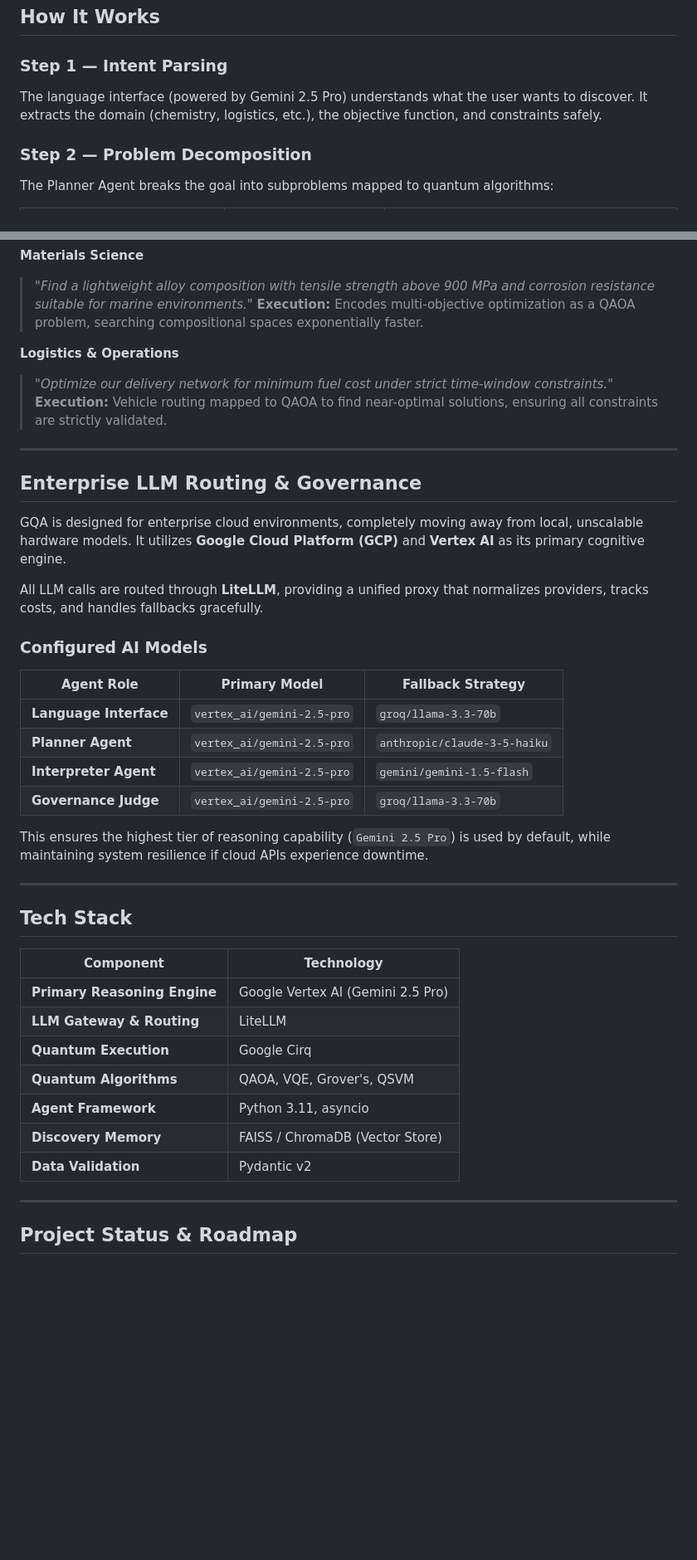
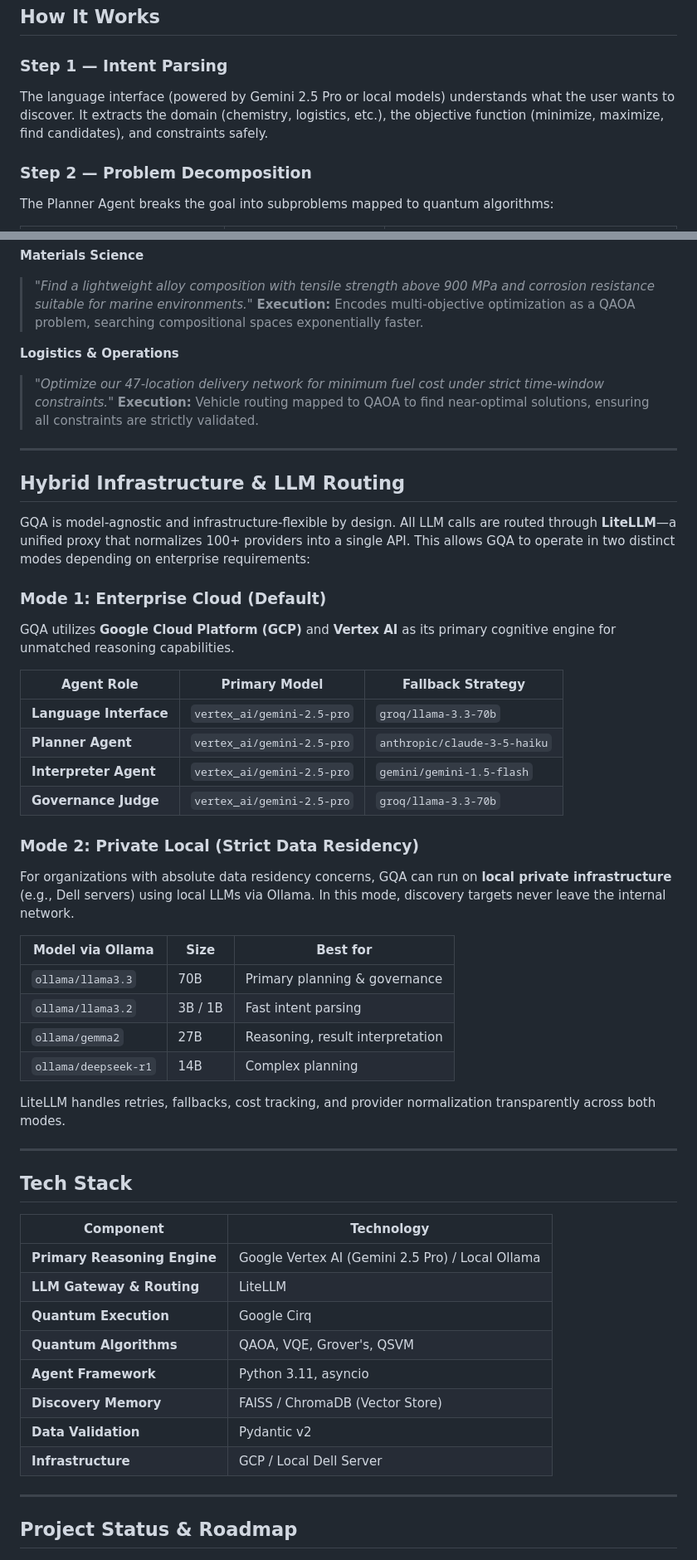
Before and after one commit to AI-Governance-Lab/governed-quantum-agents, a Markdown page: README.md, 2 parts joined by grey strips. Shown: that part at 83% size. Rendered like a GitHub page; blank space fills up the shorter version.

Commit message:
Merge Venus and GQA READMEs

```diff
--- a/README.md
+++ b/README.md
@@ -100,7 +101,7 @@ graph TB
 ## How It Works
 
 ### Step 1 — Intent Parsing
-The language interface (powered by Gemini 2.5 Pro) understands what the user wants to discover. It extracts the domain (chemistry, logistics, etc.), the objective function, and constraints safely.
+The language interface (powered by Gemini 2.5 Pro or local models) understands what the user wants to discover. It extracts the domain (chemistry, logistics, etc.), the objective function (minimize, maximize, find candidates), and constraints safely.
 
 ### Step 2 — Problem Decomposition
 The Planner Agent breaks the goal into subproblems mapped to quantum algorithms:
@@ -134,18 +135,17 @@ Before any result is presented to the user, an independent `Judge Agent` evaluat
 > **Execution:** Encodes multi-objective optimization as a QAOA problem, searching compositional spaces exponentially faster.
 
 **Logistics & Operations**
-> *"Optimize our delivery network for minimum fuel cost under strict time-window constraints."*
+> *"Optimize our 47-location delivery network for minimum fuel cost under strict time-window constraints."*
 > **Execution:** Vehicle routing mapped to QAOA to find near-optimal solutions, ensuring all constraints are strictly validated.
 
 ---
 
-## Enterprise LLM Routing & Governance
+## Hybrid Infrastructure & LLM Routing
 
-GQA is designed for enterprise cloud environments, completely moving away from local, unscalable hardware models. It utilizes **Google Cloud Platform (GCP)** and **Vertex AI** as its primary cognitive engine.
+GQA is model-agnostic and infrastructure-flexible by design. All LLM calls are routed through **LiteLLM**—a unified proxy that normalizes 100+ providers into a single API. This allows GQA to operate in two distinct modes depending on enterprise requirements:
 
-All LLM calls are routed through **LiteLLM**, providing a unified proxy that normalizes providers, tracks costs, and handles fallbacks gracefully.
-
-### Configured AI Models
+### Mode 1: Enterprise Cloud (Default)
+GQA utilizes **Google Cloud Platform (GCP)** and **Vertex AI** as its primary cognitive engine for unmatched reasoning capabilities.
 
 | Agent Role | Primary Model | Fallback Strategy |
 |---|---|---|
@@ -154,7 +154,17 @@ All LLM calls are routed through **LiteLLM**, providing a unified proxy that nor
 | **Interpreter Agent**| `vertex_ai/gemini-2.5-pro` | `gemini/gemini-1.5-flash` |
 | **Governance Judge** | `vertex_ai/gemini-2.5-pro` | `groq/llama-3.3-70b` |
 
-This ensures the highest tier of reasoning capability (`Gemini 2.5 Pro`) is used by default, while maintaining system resilience if cloud APIs experience downtime.
+### Mode 2: Private Local (Strict Data Residency)
+For organizations with absolute data residency concerns, GQA can run on **local private infrastructure** (e.g., Dell servers) using local LLMs via Ollama. In this mode, discovery targets never leave the internal network.
+
+| Model via Ollama | Size | Best for |
+|---|---|---|
+| `ollama/llama3.3` | 70B | Primary planning & governance |
+| `ollama/llama3.2` | 3B / 1B | Fast intent parsing |
+| `ollama/gemma2` | 27B | Reasoning, result interpretation |
+| `ollama/deepseek-r1` | 14B | Complex planning |
+
+LiteLLM handles retries, fallbacks, cost tracking, and provider normalization transparently across both modes.
 
 ---
 
@@ -162,13 +172,14 @@ This ensures the highest tier of reasoning capability (`Gemini 2.5 Pro`) is used
 
 | Component | Technology |
 |---|---|
-| **Primary Reasoning Engine** | Google Vertex AI (Gemini 2.5 Pro) |
+| **Primary Reasoning Engine** | Google Vertex AI (Gemini 2.5 Pro) / Local Ollama |
 | **LLM Gateway & Routing** | LiteLLM |
 | **Quantum Execution** | Google Cirq |
 | **Quantum Algorithms** | QAOA, VQE, Grover's, QSVM |
 | **Agent Framework** | Python 3.11, asyncio |
 | **Discovery Memory** | FAISS / ChromaDB (Vector Store) |
 | **Data Validation** | Pydantic v2 |
+| **Infrastructure** | GCP / Local Dell Server |
 
 ---
 
```
Also changed, not shown: other parts of README.md (+20 -9 lines).
